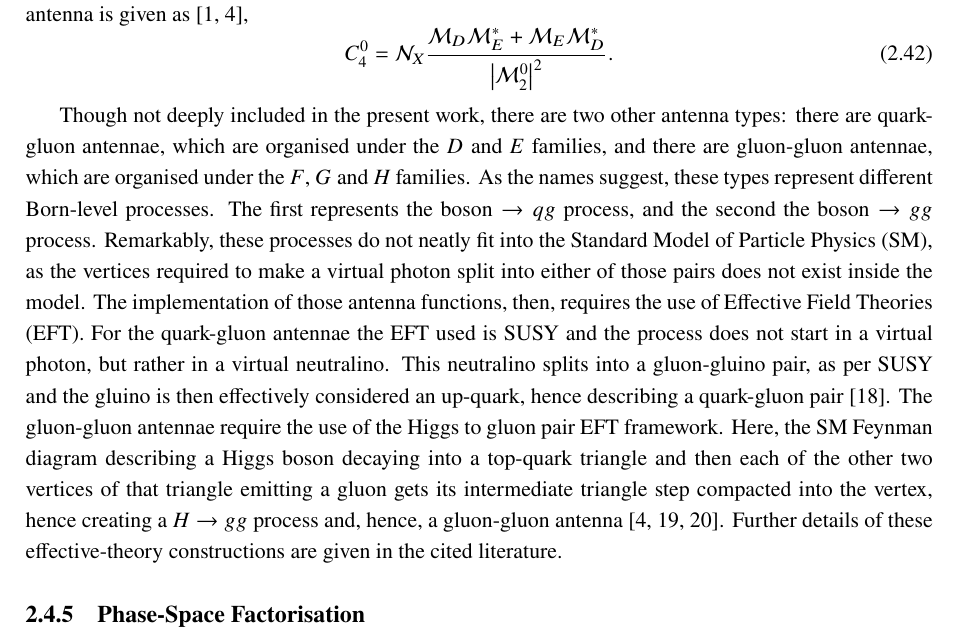
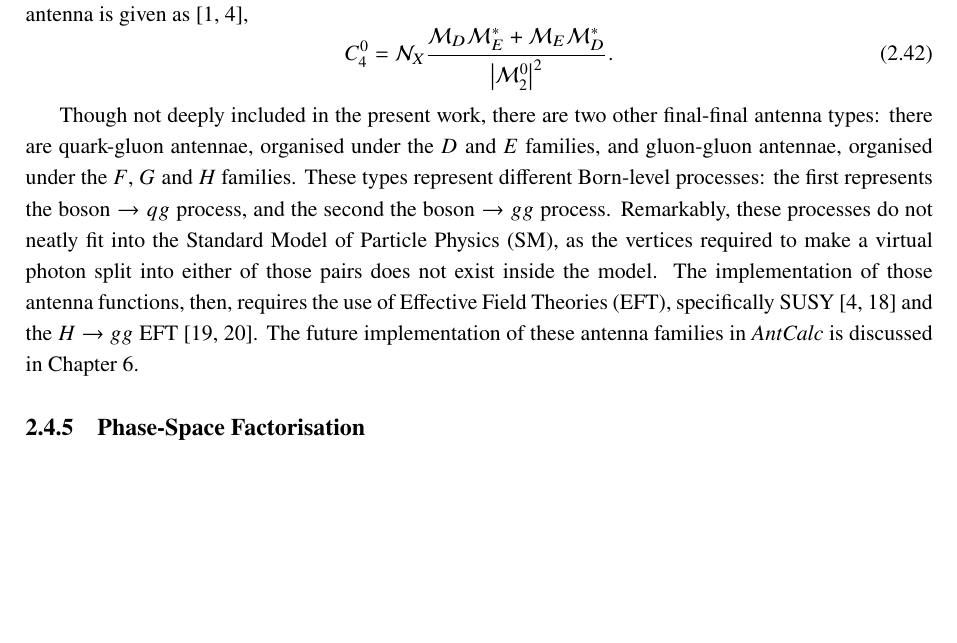
Before and after one commit to HenFar/msc-thesis, a LaTeX thesis (main.tex, which reads chapters/02-physics-background.tex): part of page 28 of 118, cut so that both start at the same text, the shorter picture padded with empty space. Compiled offline with pdfLaTeX; a LaTeX package or settings file that is missing is left out.

Commit message:
added small e.1 patch

```diff
--- a/chapters/02-physics-background.tex
+++ b/chapters/02-physics-background.tex
@@ -849,26 +849,19 @@ must interfere. The antenna is given as \cite{Ellis:1996mzs,Gehrmann-DeRidder:20
     C_4^0=\mathcal N_X\frac{\mathcal M_D\mathcal M_E^*+\mathcal M_E\mathcal M_D^*}{\left|\mathcal M_2^0\right|^2}.
 \end{equation}
 
-Though not deeply included in the present work, there are two other antenna types:
-there are quark-gluon antennae, which are organised under the $D$ and $E$ families,
-and there are gluon-gluon antennae, which are organised under the $F$, $G$ and
-$H$ families. As the names suggest, these types represent different Born-level
-processes. The first represents the $\text{boson}\to qg$ process, and the second the
+Though not deeply included in the present work, there are two other final-final
+antenna types:
+there are quark-gluon antennae, organised under the $D$ and $E$ families,
+and gluon-gluon antennae, organised under the $F$, $G$ and
+$H$ families. These types represent different Born-level
+processes: the first represents the $\text{boson}\to qg$ process, and the second the
 $\text{boson}\to gg$ process. Remarkably, these processes do not neatly fit into the
 Standard Model of Particle Physics (SM), as the vertices required to make a
 virtual photon split into either of those pairs does not exist inside the model.
 The implementation of those antenna functions, then, requires the use of Effective
-Field Theories (EFT). For the quark-gluon antennae the EFT used is SUSY and the
-process does not start in a virtual photon, but rather in a virtual neutralino.
-This neutralino splits into a gluon-gluino pair, as per SUSY and the gluino is then
-effectively considered an up-quark, hence describing a quark-gluon pair \cite{GehrmannDeRidder2005:neutralino}. The
-gluon-gluon antennae require the use of the Higgs to gluon pair EFT framework. Here,
-the SM Feynman diagram describing a Higgs boson decaying into a top-quark triangle
-and then each of the other two vertices of that triangle emitting a gluon gets its
-intermediate triangle step compacted into the vertex, hence creating a $H\to gg$
-process and, hence, a gluon-gluon antenna \cite{Gehrmann-DeRidder:2005btv,Demartin2014,Glover2010}.
-Further details of these effective-theory constructions are given in the cited
-literature.
+Field Theories (EFT), specifically SUSY \cite{Gehrmann-DeRidder:2005btv,GehrmannDeRidder2005:neutralino} and the $H\to gg$ EFT \cite{Demartin2014,Glover2010}.
+The future implementation of these antenna families in \textit{AntCalc} is discussed
+in Chapter~\ref{ch:futurework}.
 
 \subsection{Phase-Space Factorisation}\label{subsec:phaseSpaceFactor}
 
```
Also changed, not shown: main.pdf.
